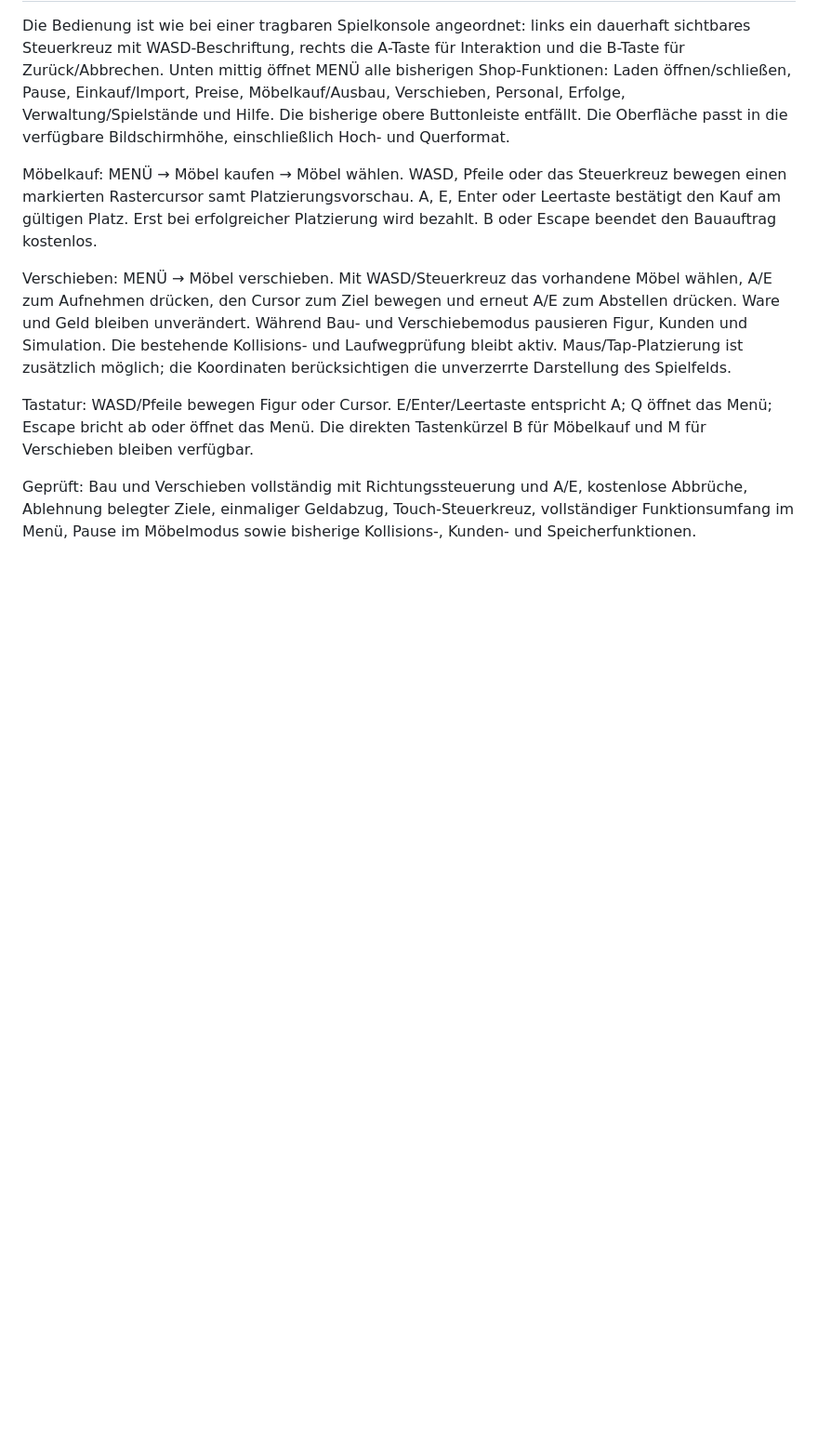
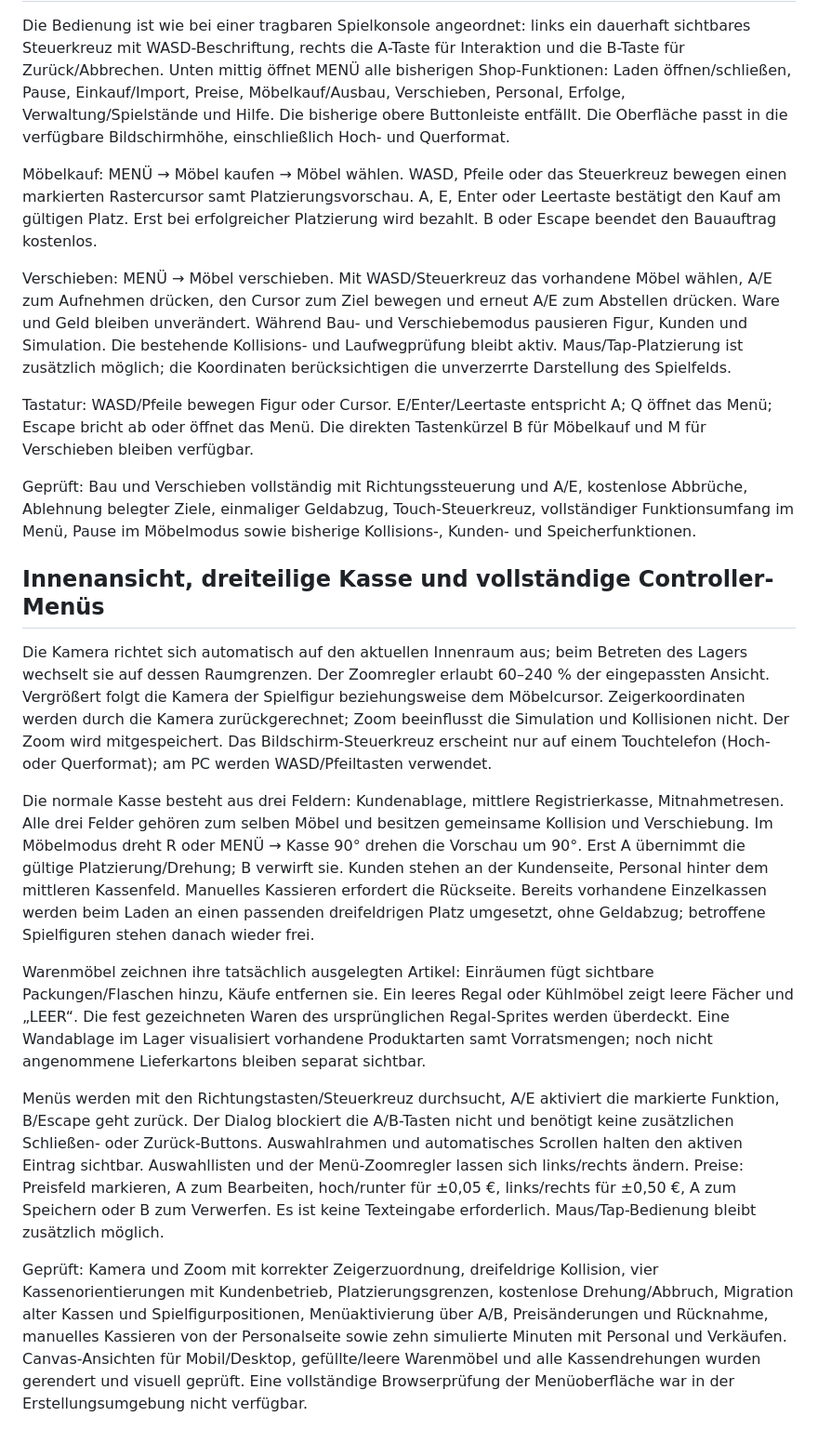
Before and after one commit to 0x0057A4/Pokermart, a Markdown page: README.md, the part around the change. Shown at 93% size. GitHub-like rendering; blank space fills up the shorter version.

Commit message:
Document interior camera, three-part checkout and directional price controls

```diff
--- a/README.md
+++ b/README.md
@@ -92,3 +92,15 @@ Verschieben: MENÜ → Möbel verschieben. Mit WASD/Steuerkreuz das vorhandene M
 Tastatur: WASD/Pfeile bewegen Figur oder Cursor. E/Enter/Leertaste entspricht A; Q öffnet das Menü; Escape bricht ab oder öffnet das Menü. Die direkten Tastenkürzel B für Möbelkauf und M für Verschieben bleiben verfügbar.
 
 Geprüft: Bau und Verschieben vollständig mit Richtungssteuerung und A/E, kostenlose Abbrüche, Ablehnung belegter Ziele, einmaliger Geldabzug, Touch-Steuerkreuz, vollständiger Funktionsumfang im Menü, Pause im Möbelmodus sowie bisherige Kollisions-, Kunden- und Speicherfunktionen.
+
+## Innenansicht, dreiteilige Kasse und vollständige Controller-Menüs
+
+Die Kamera richtet sich automatisch auf den aktuellen Innenraum aus; beim Betreten des Lagers wechselt sie auf dessen Raumgrenzen. Der Zoomregler erlaubt 60–240 % der eingepassten Ansicht. Vergrößert folgt die Kamera der Spielfigur beziehungsweise dem Möbelcursor. Zeigerkoordinaten werden durch die Kamera zurückgerechnet; Zoom beeinflusst die Simulation und Kollisionen nicht. Der Zoom wird mitgespeichert. Das Bildschirm-Steuerkreuz erscheint nur auf einem Touchtelefon (Hoch- oder Querformat); am PC werden WASD/Pfeiltasten verwendet.
+
+Die normale Kasse besteht aus drei Feldern: Kundenablage, mittlere Registrierkasse, Mitnahmetresen. Alle drei Felder gehören zum selben Möbel und besitzen gemeinsame Kollision und Verschiebung. Im Möbelmodus dreht R oder MENÜ → Kasse 90° drehen die Vorschau um 90°. Erst A übernimmt die gültige Platzierung/Drehung; B verwirft sie. Kunden stehen an der Kundenseite, Personal hinter dem mittleren Kassenfeld. Manuelles Kassieren erfordert die Rückseite. Bereits vorhandene Einzelkassen werden beim Laden an einen passenden dreifeldrigen Platz umgesetzt, ohne Geldabzug; betroffene Spielfiguren stehen danach wieder frei.
+
+Warenmöbel zeichnen ihre tatsächlich ausgelegten Artikel: Einräumen fügt sichtbare Packungen/Flaschen hinzu, Käufe entfernen sie. Ein leeres Regal oder Kühlmöbel zeigt leere Fächer und „LEER“. Die fest gezeichneten Waren des ursprünglichen Regal-Sprites werden überdeckt. Eine Wandablage im Lager visualisiert vorhandene Produktarten samt Vorratsmengen; noch nicht angenommene Lieferkartons bleiben separat sichtbar.
+
+Menüs werden mit den Richtungstasten/Steuerkreuz durchsucht, A/E aktiviert die markierte Funktion, B/Escape geht zurück. Der Dialog blockiert die A/B-Tasten nicht und benötigt keine zusätzlichen Schließen- oder Zurück-Buttons. Auswahlrahmen und automatisches Scrollen halten den aktiven Eintrag sichtbar. Auswahllisten und der Menü-Zoomregler lassen sich links/rechts ändern. Preise: Preisfeld markieren, A zum Bearbeiten, hoch/runter für ±0,05 €, links/rechts für ±0,50 €, A zum Speichern oder B zum Verwerfen. Es ist keine Texteingabe erforderlich. Maus/Tap-Bedienung bleibt zusätzlich möglich.
+
+Geprüft: Kamera und Zoom mit korrekter Zeigerzuordnung, dreifeldrige Kollision, vier Kassenorientierungen mit Kundenbetrieb, Platzierungsgrenzen, kostenlose Drehung/Abbruch, Migration alter Kassen und Spielfigurpositionen, Menüaktivierung über A/B, Preisänderungen und Rücknahme, manuelles Kassieren von der Personalseite sowie zehn simulierte Minuten mit Personal und Verkäufen. Canvas-Ansichten für Mobil/Desktop, gefüllte/leere Warenmöbel und alle Kassendrehungen wurden gerendert und visuell geprüft. Eine vollständige Browserprüfung der Menüoberfläche war in der Erstellungsumgebung nicht verfügbar.
```
